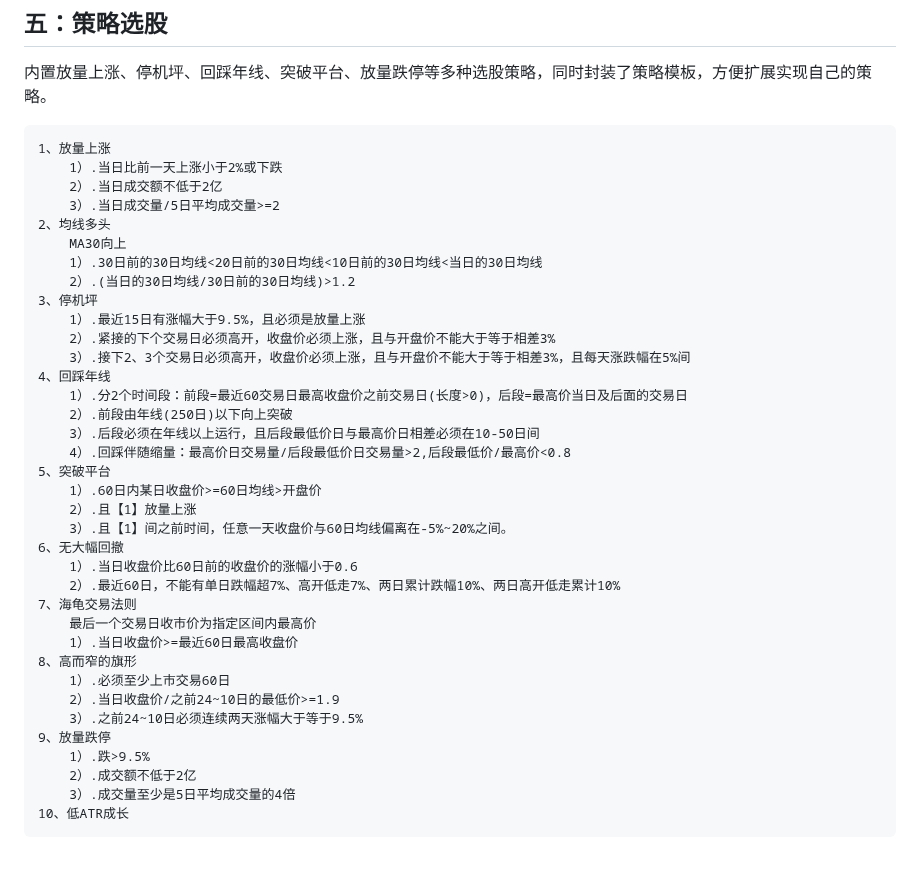
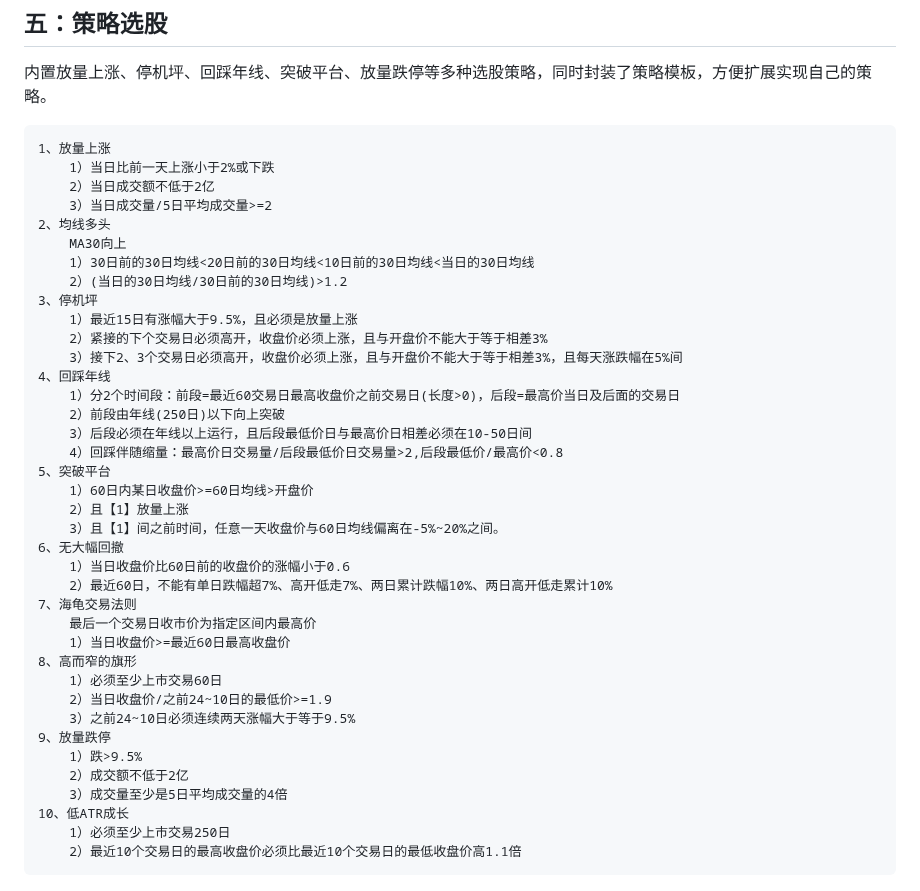
Before and after one commit to myhhub/stock, a Markdown page: README.md, the part around the change. GitHub-like rendering; blank space fills up the shorter version.

Commit message:
添加策略说明

````diff
--- a/README.md
+++ b/README.md
@@ -95,41 +95,43 @@ VR:
 
 ```
 1、放量上涨
-    1）.当日比前一天上涨小于2%或下跌
-    2）.当日成交额不低于2亿
-    3）.当日成交量/5日平均成交量>=2
+    1）当日比前一天上涨小于2%或下跌
+    2）当日成交额不低于2亿
+    3）当日成交量/5日平均成交量>=2
 2、均线多头
     MA30向上
-    1）.30日前的30日均线<20日前的30日均线<10日前的30日均线<当日的30日均线
-    2）.(当日的30日均线/30日前的30日均线)>1.2
+    1）30日前的30日均线<20日前的30日均线<10日前的30日均线<当日的30日均线
+    2）(当日的30日均线/30日前的30日均线)>1.2
 3、停机坪
-    1）.最近15日有涨幅大于9.5%，且必须是放量上涨
-    2）.紧接的下个交易日必须高开，收盘价必须上涨，且与开盘价不能大于等于相差3%
-    3）.接下2、3个交易日必须高开，收盘价必须上涨，且与开盘价不能大于等于相差3%，且每天涨跌幅在5%间
+    1）最近15日有涨幅大于9.5%，且必须是放量上涨
+    2）紧接的下个交易日必须高开，收盘价必须上涨，且与开盘价不能大于等于相差3%
+    3）接下2、3个交易日必须高开，收盘价必须上涨，且与开盘价不能大于等于相差3%，且每天涨跌幅在5%间
 4、回踩年线
-    1）.分2个时间段：前段=最近60交易日最高收盘价之前交易日(长度>0)，后段=最高价当日及后面的交易日
-    2）.前段由年线(250日)以下向上突破
-    3）.后段必须在年线以上运行，且后段最低价日与最高价日相差必须在10-50日间
-    4）.回踩伴随缩量：最高价日交易量/后段最低价日交易量>2,后段最低价/最高价<0.8
+    1）分2个时间段：前段=最近60交易日最高收盘价之前交易日(长度>0)，后段=最高价当日及后面的交易日
+    2）前段由年线(250日)以下向上突破
+    3）后段必须在年线以上运行，且后段最低价日与最高价日相差必须在10-50日间
+    4）回踩伴随缩量：最高价日交易量/后段最低价日交易量>2,后段最低价/最高价<0.8
 5、突破平台
-    1）.60日内某日收盘价>=60日均线>开盘价
-    2）.且【1】放量上涨
-    3）.且【1】间之前时间，任意一天收盘价与60日均线偏离在-5%~20%之间。
+    1）60日内某日收盘价>=60日均线>开盘价
+    2）且【1】放量上涨
+    3）且【1】间之前时间，任意一天收盘价与60日均线偏离在-5%~20%之间。
 6、无大幅回撤
-    1）.当日收盘价比60日前的收盘价的涨幅小于0.6
-    2）.最近60日，不能有单日跌幅超7%、高开低走7%、两日累计跌幅10%、两日高开低走累计10%
+    1）当日收盘价比60日前的收盘价的涨幅小于0.6
+    2）最近60日，不能有单日跌幅超7%、高开低走7%、两日累计跌幅10%、两日高开低走累计10%
 7、海龟交易法则
     最后一个交易日收市价为指定区间内最高价
-    1）.当日收盘价>=最近60日最高收盘价
+    1）当日收盘价>=最近60日最高收盘价
 8、高而窄的旗形
-    1）.必须至少上市交易60日
-    2）.当日收盘价/之前24~10日的最低价>=1.9
-    3）.之前24~10日必须连续两天涨幅大于等于9.5%
+    1）必须至少上市交易60日
+    2）当日收盘价/之前24~10日的最低价>=1.9
+    3）之前24~10日必须连续两天涨幅大于等于9.5%
 9、放量跌停
-    1）.跌>9.5%
-    2）.成交额不低于2亿
-    3）.成交量至少是5日平均成交量的4倍
+    1）跌>9.5%
+    2）成交额不低于2亿
+    3）成交量至少是5日平均成交量的4倍
 10、低ATR成长
+    1）必须至少上市交易250日
+    2）最近10个交易日的最高收盘价必须比最近10个交易日的最低收盘价高1.1倍
 ```
 
 ![](img/04.jpg)
````
